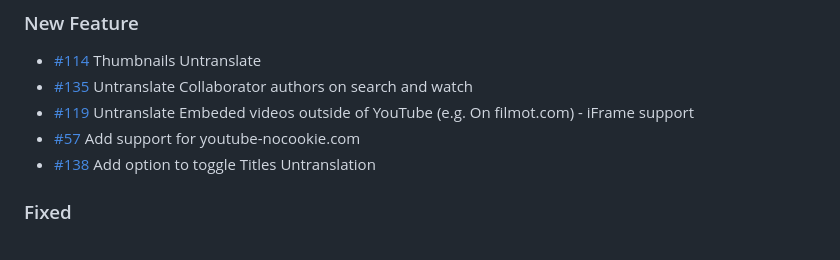
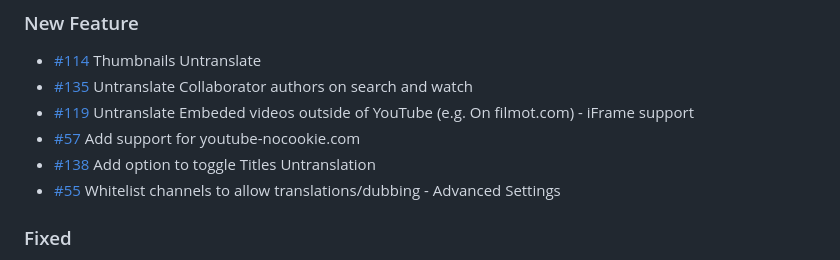
Before and after one commit to zpix1/yt-anti-translate, a Markdown page: CHANGELOG.md, the part around the change. Rendered like a GitHub page.

```diff
--- a/CHANGELOG.md
+++ b/CHANGELOG.md
@@ -16,6 +16,7 @@ and this project adheres to [Semantic Versioning](https://semver.org/spec/v2.0.0
 - [#119](https://github.com/zpix1/yt-anti-translate/issues/119) Untranslate Embeded videos outside of YouTube (e.g. On filmot.com) - iFrame support
 - [#57](https://github.com/zpix1/yt-anti-translate/issues/57) Add support for youtube-nocookie.com
 - [#138](https://github.com/zpix1/yt-anti-translate/issues/138) Add option to toggle Titles Untranslation
+- [#55](https://github.com/zpix1/yt-anti-translate/issues/55) Whitelist channels to allow translations/dubbing - Advanced Settings
 
 ### Fixed
 
```
Also changed, not shown: README.md (+3 -3 lines).
